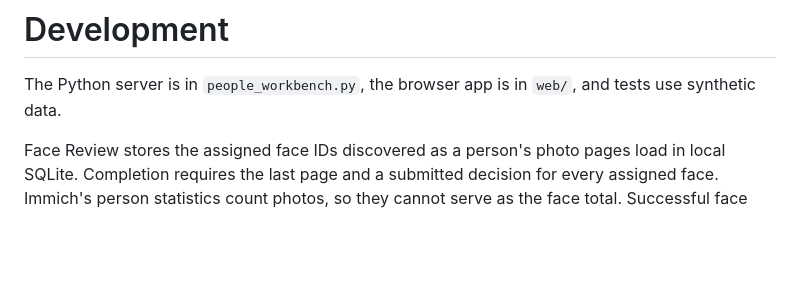
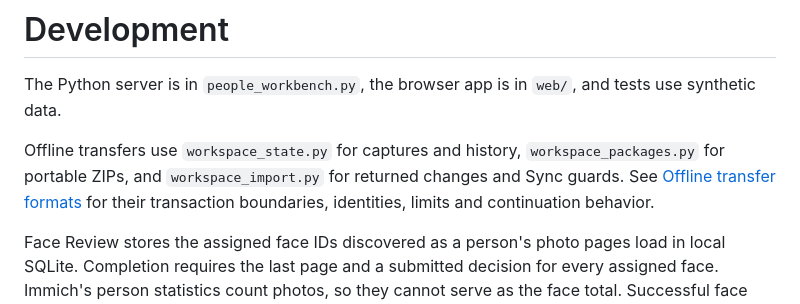
Before and after one commit to SerkanBe/immich-people-workbench, a Markdown page: docs/development/README.md, the part around the change. Drawn GitHub-style; blank space fills up the shorter version.

Commit message:
Link offline transfer implementation documentation

```diff
--- a/docs/development/README.md
+++ b/docs/development/README.md
@@ -2,6 +2,11 @@
 
 The Python server is in `people_workbench.py`, the browser app is in `web/`,
 and tests use synthetic data.
+
+Offline transfers use `workspace_state.py` for captures and history,
+`workspace_packages.py` for portable ZIPs, and `workspace_import.py` for returned
+changes and Sync guards. See [Offline transfer formats](offline-formats.md) for
+their transaction boundaries, identities, limits and continuation behavior.
 
 Face Review stores the assigned face IDs discovered as a person's photo pages
 load in local SQLite. Completion requires the last page and a submitted decision
```
